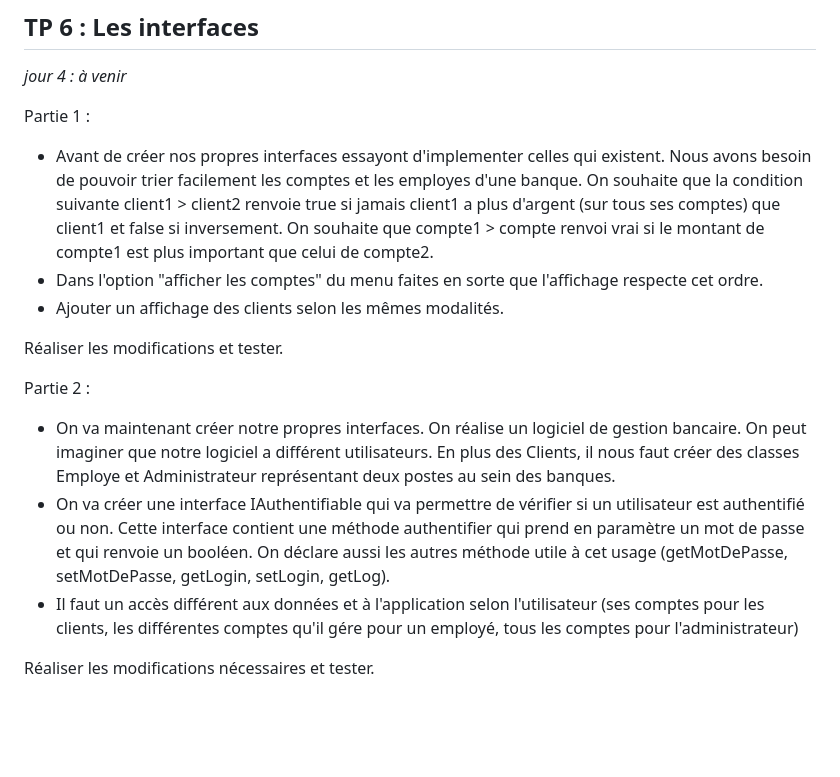
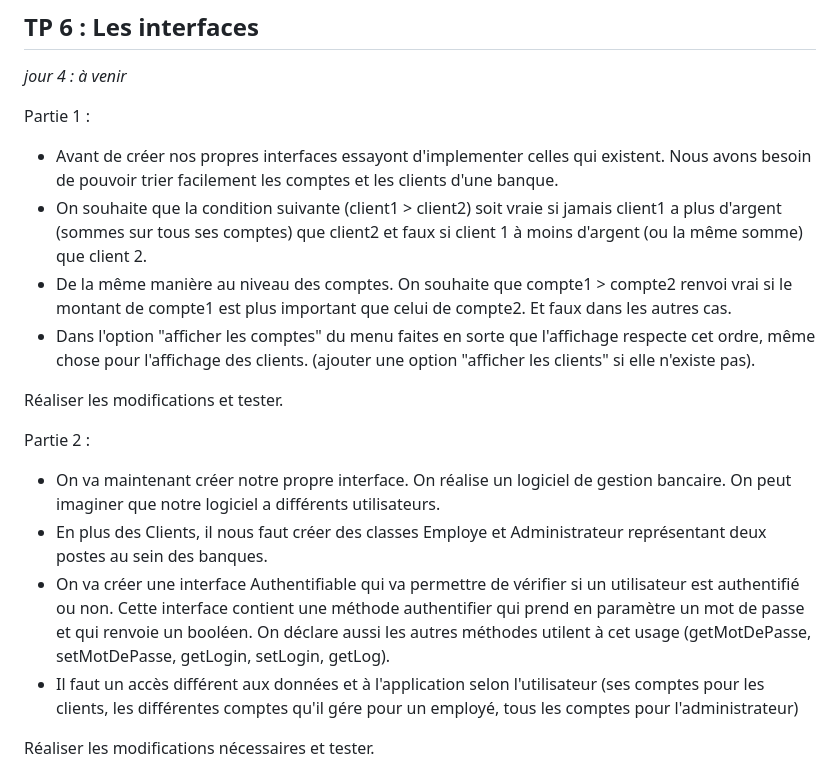
Before and after one commit to ORSYS-GIT-FORMATION/site_html, a Markdown page: README.md, the part around the change. GitHub-like rendering; blank space fills up the shorter version.

Commit message:
Tp 6 - correction sur la consigne

```diff
--- a/README.md
+++ b/README.md
@@ -83,16 +83,18 @@ _jour 4 : à venir_
 
 Partie 1 :
 
-- Avant de créer nos propres interfaces essayont d'implementer celles qui existent. Nous avons besoin de pouvoir trier facilement les comptes et les employes d'une banque. On souhaite que la condition suivante client1 > client2 renvoie true si jamais client1 a plus d'argent (sur tous ses comptes) que client1 et false si inversement. On souhaite que compte1 > compte renvoi vrai si le montant de compte1 est plus important que celui de compte2.
-- Dans l'option "afficher les comptes" du menu faites en sorte que l'affichage respecte cet ordre.
-- Ajouter un affichage des clients selon les mêmes modalités.
+- Avant de créer nos propres interfaces essayont d'implementer celles qui existent. Nous avons besoin de pouvoir trier facilement les comptes et les clients d'une banque.
+- On souhaite que la condition suivante (client1 > client2) soit vraie si jamais client1 a plus d'argent (sommes sur tous ses comptes) que client2 et faux si client 1 à moins d'argent (ou la même somme) que client 2.
+- De la même manière au niveau des comptes. On souhaite que compte1 > compte2 renvoi vrai si le montant de compte1 est plus important que celui de compte2. Et faux dans les autres cas.
+- Dans l'option "afficher les comptes" du menu faites en sorte que l'affichage respecte cet ordre, même chose pour l'affichage des clients. (ajouter une option "afficher les clients" si elle n'existe pas).
 
 Réaliser les modifications et tester.
 
 Partie 2 :
 
-- On va maintenant créer notre propres interfaces. On réalise un logiciel de gestion bancaire. On peut imaginer que notre logiciel a différent utilisateurs. En plus des Clients, il nous faut créer des classes Employe et Administrateur représentant deux postes au sein des banques.
-- On va créer une interface IAuthentifiable qui va permettre de vérifier si un utilisateur est authentifié ou non. Cette interface contient une méthode authentifier qui prend en paramètre un mot de passe et qui renvoie un booléen. On déclare aussi les autres méthode utile à cet usage (getMotDePasse, setMotDePasse, getLogin, setLogin, getLog).
+- On va maintenant créer notre propre interface. On réalise un logiciel de gestion bancaire. On peut imaginer que notre logiciel a différents utilisateurs.
+- En plus des Clients, il nous faut créer des classes Employe et Administrateur représentant deux postes au sein des banques.
+- On va créer une interface Authentifiable qui va permettre de vérifier si un utilisateur est authentifié ou non. Cette interface contient une méthode authentifier qui prend en paramètre un mot de passe et qui renvoie un booléen. On déclare aussi les autres méthodes utilent à cet usage (getMotDePasse, setMotDePasse, getLogin, setLogin, getLog).
 - Il faut un accès différent aux données et à l'application selon l'utilisateur (ses comptes pour les clients, les différentes comptes qu'il gére pour un employé, tous les comptes pour l'administrateur)
 
 Réaliser les modifications nécessaires et tester.
```
